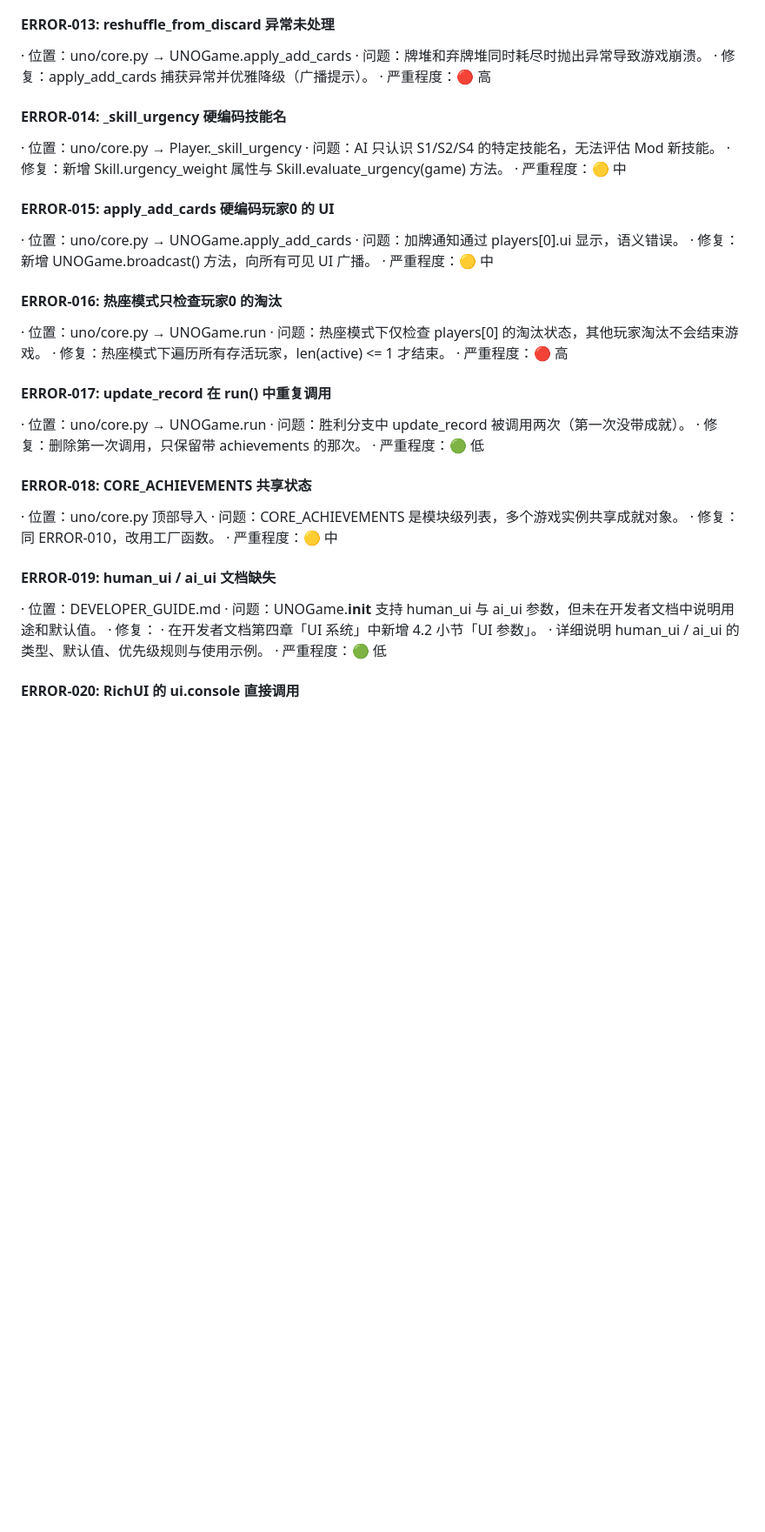
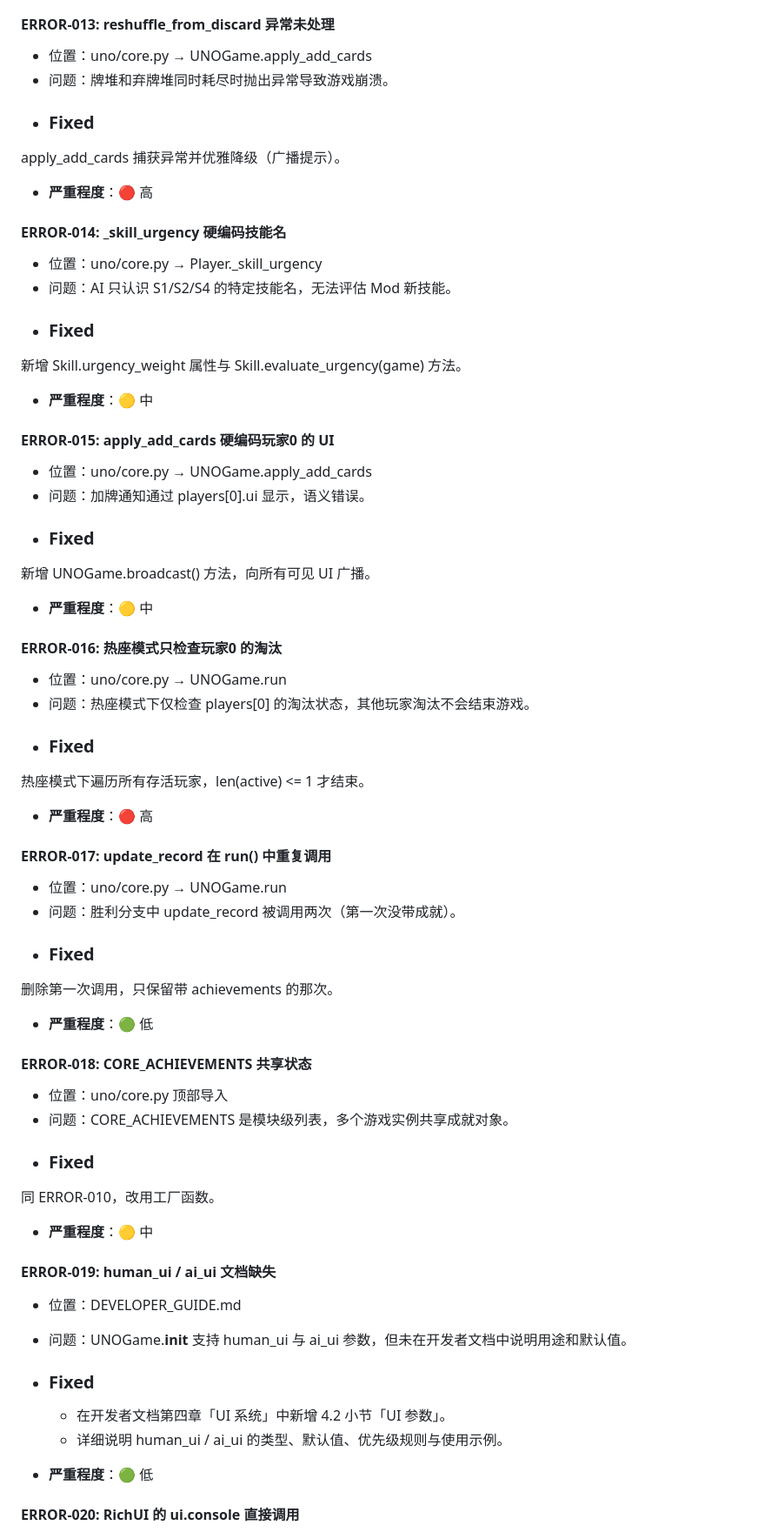
Before and after one commit to zhuyiming0208/SkillUNO, a Markdown page: CHANGELOG.md, the part around one of its changes. Shown at 87% size. Rendered like a GitHub page; blank space fills up the shorter version.

```diff
--- a/CHANGELOG.md
+++ b/CHANGELOG.md
@@ -794,54 +816,61 @@ CLI 子命令：mod 命令行接口
 
 #### ERROR-013: reshuffle_from_discard 异常未处理
 
-· 位置：uno/core.py → UNOGame.apply_add_cards
-· 问题：牌堆和弃牌堆同时耗尽时抛出异常导致游戏崩溃。
-· 修复：apply_add_cards 捕获异常并优雅降级（广播提示）。
-· 严重程度：🔴 高
+- 位置：uno/core.py → UNOGame.apply_add_cards
+- 问题：牌堆和弃牌堆同时耗尽时抛出异常导致游戏崩溃。
+- ### Fixed
+apply_add_cards 捕获异常并优雅降级（广播提示）。
+- **严重程度**：🔴 高
 
 #### ERROR-014: _skill_urgency 硬编码技能名
 
-· 位置：uno/core.py → Player._skill_urgency
-· 问题：AI 只认识 S1/S2/S4 的特定技能名，无法评估 Mod 新技能。
-· 修复：新增 Skill.urgency_weight 属性与 Skill.evaluate_urgency(game) 方法。
-· 严重程度：🟡 中
+- 位置：uno/core.py → Player._skill_urgency
+- 问题：AI 只认识 S1/S2/S4 的特定技能名，无法评估 Mod 新技能。
+- ### Fixed
+新增 Skill.urgency_weight 属性与 Skill.evaluate_urgency(game) 方法。
+- **严重程度**：🟡 中
 
 #### ERROR-015: apply_add_cards 硬编码玩家0 的 UI
 
-· 位置：uno/core.py → UNOGame.apply_add_cards
-· 问题：加牌通知通过 players[0].ui 显示，语义错误。
-· 修复：新增 UNOGame.broadcast() 方法，向所有可见 UI 广播。
-· 严重程度：🟡 中
+- 位置：uno/core.py → UNOGame.apply_add_cards
+- 问题：加牌通知通过 players[0].ui 显示，语义错误。
+- ### Fixed
+新增 UNOGame.broadcast() 方法，向所有可见 UI 广播。
+- **严重程度**：🟡 中
 
 #### ERROR-016: 热座模式只检查玩家0 的淘汰
 
-· 位置：uno/core.py → UNOGame.run
-· 问题：热座模式下仅检查 players[0] 的淘汰状态，其他玩家淘汰不会结束游戏。
-· 修复：热座模式下遍历所有存活玩家，len(active) <= 1 才结束。
-· 严重程度：🔴 高
+- 位置：uno/core.py → UNOGame.run
+- 问题：热座模式下仅检查 players[0] 的淘汰状态，其他玩家淘汰不会结束游戏。
+- ### Fixed
+热座模式下遍历所有存活玩家，len(active) <= 1 才结束。
+- **严重程度**：🔴 高
 
 #### ERROR-017: update_record 在 run() 中重复调用
 
-· 位置：uno/core.py → UNOGame.run
-· 问题：胜利分支中 update_record 被调用两次（第一次没带成就）。
-· 修复：删除第一次调用，只保留带 achievements 的那次。
-· 严重程度：🟢 低
+- 位置：uno/core.py → UNOGame.run
+- 问题：胜利分支中 update_record 被调用两次（第一次没带成就）。
+- ### Fixed
+删除第一次调用，只保留带 achievements 的那次。
+- **严重程度**：🟢 低
 
 #### ERROR-018: CORE_ACHIEVEMENTS 共享状态
 
-· 位置：uno/core.py 顶部导入
-· 问题：CORE_ACHIEVEMENTS 是模块级列表，多个游戏实例共享成就对象。
-· 修复：同 ERROR-010，改用工厂函数。
-· 严重程度：🟡 中
+- 位置：uno/core.py 顶部导入
+- 问题：CORE_ACHIEVEMENTS 是模块级列表，多个游戏实例共享成就对象。
+- ### Fixed
+同 ERROR-010，改用工厂函数。
+- **严重程度**：🟡 中
 
 #### ERROR-019: human_ui / ai_ui 文档缺失
 
-· 位置：DEVELOPER_GUIDE.md
-· 问题：UNOGame.__init__ 支持 human_ui 与 ai_ui 参数，但未在开发者文档中说明用途和默认值。
-· 修复：
-  · 在开发者文档第四章「UI 系统」中新增 4.2 小节「UI 参数」。
-  · 详细说明 human_ui / ai_ui 的类型、默认值、优先级规则与使用示例。
-· 严重程度：🟢 低
+- 位置：DEVELOPER_GUIDE.md
+- 问题：UNOGame.__init__ 支持 human_ui 与 ai_ui 参数，但未在开发者文档中说明用途和默认值。
+- ### Fixed
+
+  - 在开发者文档第四章「UI 系统」中新增 4.2 小节「UI 参数」。
+  - 详细说明 human_ui / ai_ui 的类型、默认值、优先级规则与使用示例。
+- **严重程度**：🟢 低
 
 #### ERROR-020: RichUI 的 ui.console 直接调用
 
```
Also changed, not shown: other parts of CHANGELOG.md (+250 -189 lines).
